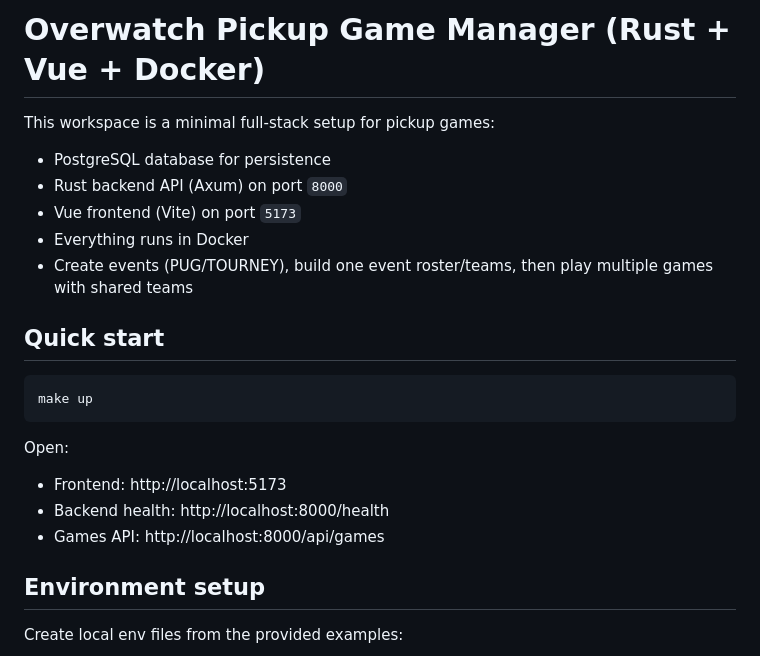
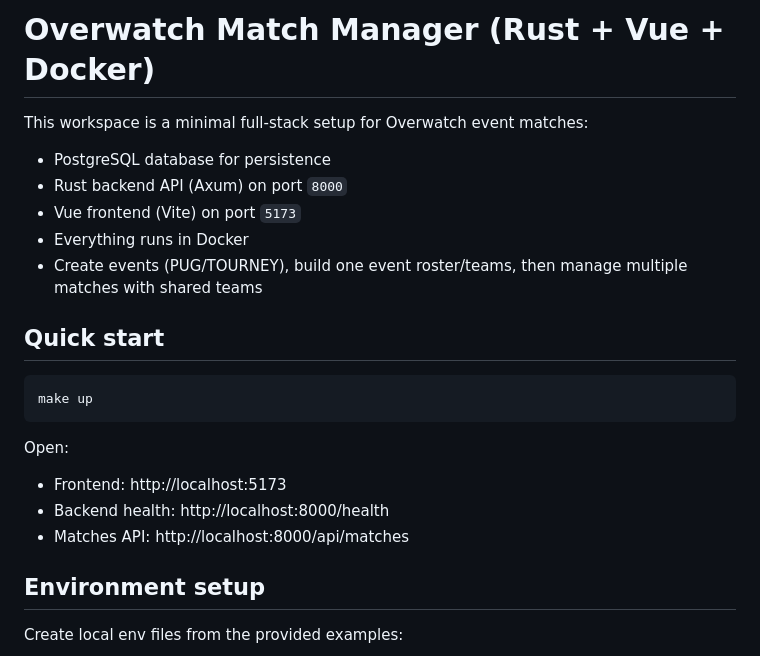
Before and after one commit to antoinejeantech/tornare, a Markdown page: README.md, the part around one of its changes. GitHub-like rendering.

```diff
--- a/README.md
+++ b/README.md
@@ -1,12 +1,12 @@
-# Overwatch Pickup Game Manager (Rust + Vue + Docker)
+# Overwatch Match Manager (Rust + Vue + Docker)
 
-This workspace is a minimal full-stack setup for pickup games:
+This workspace is a minimal full-stack setup for Overwatch event matches:
 
 - PostgreSQL database for persistence
 - Rust backend API (Axum) on port `8000`
 - Vue frontend (Vite) on port `5173`
 - Everything runs in Docker
-- Create events (PUG/TOURNEY), build one event roster/teams, then play multiple games with shared teams
+- Create events (PUG/TOURNEY), build one event roster/teams, then manage multiple matches with shared teams
 
 ## Quick start
 
@@ -18,7 +18,7 @@ Open:
 
 - Frontend: http://localhost:5173
 - Backend health: http://localhost:8000/health
-- Games API: http://localhost:8000/api/games
+- Matches API: http://localhost:8000/api/matches
 
 ## Environment setup
 
```
Also changed, not shown: other parts of README.md (+50 -16 lines).
